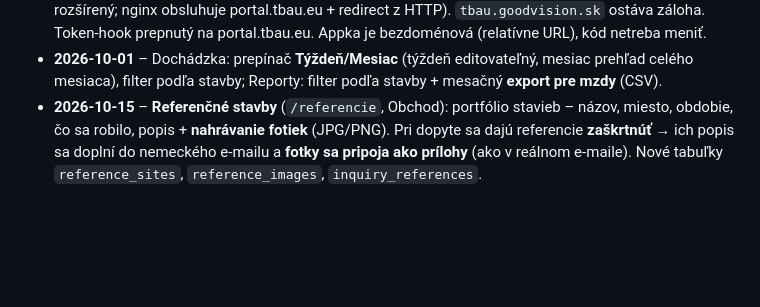
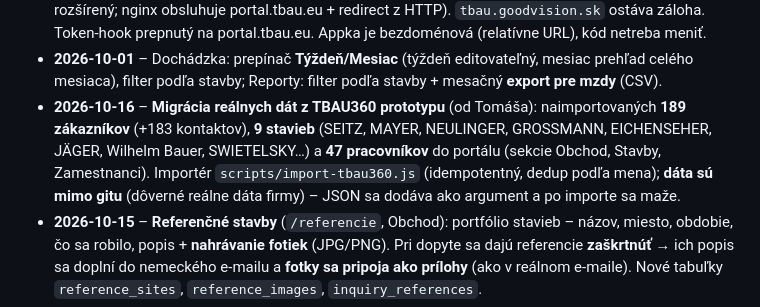
Before and after one commit to goodvisionsvk/tbau, a Markdown page: README.md, the part around the change. Rendered like a GitHub page; blank space fills up the shorter version.

Commit message:
docs: migrácia reálnych dát z TBAU360 (189 zák./9 stavieb/47 prac.) – denník + CLAUDE.md
Co-Authored-By: Claude Opus 4.8 <noreply@anthropic.com>

```diff
--- a/README.md
+++ b/README.md
@@ -128,6 +128,11 @@ Sekcia, ktorá sa dopĺňa po každej pracovnej session – čo sa spravilo a č
   Token-hook prepnutý na portal.tbau.eu. Appka je bezdoménová (relatívne URL), kód netreba meniť.
 - **2026-10-01** – Dochádzka: prepínač **Týždeň/Mesiac** (týždeň editovateľný, mesiac prehľad celého mesiaca),
   filter podľa stavby; Reporty: filter podľa stavby + mesačný **export pre mzdy** (CSV).
+- **2026-10-16** – **Migrácia reálnych dát z TBAU360 prototypu** (od Tomáša): naimportovaných
+  **189 zákazníkov** (+183 kontaktov), **9 stavieb** (SEITZ, MAYER, NEULINGER, GROSSMANN,
+  EICHENSEHER, JÄGER, Wilhelm Bauer, SWIETELSKY…) a **47 pracovníkov** do portálu (sekcie Obchod,
+  Stavby, Zamestnanci). Importér `scripts/import-tbau360.js` (idempotentný, dedup podľa mena);
+  **dáta sú mimo gitu** (dôverné reálne dáta firmy) – JSON sa dodáva ako argument a po importe sa maže.
 - **2026-10-15** – **Referenčné stavby** (`/referencie`, Obchod): portfólio stavieb – názov, miesto,
   obdobie, čo sa robilo, popis + **nahrávanie fotiek** (JPG/PNG). Pri dopyte sa dajú referencie
   **zaškrtnúť** → ich popis sa doplní do nemeckého e-mailu a **fotky sa pripoja ako prílohy** (ako
```
Also changed, not shown: CLAUDE.md (+9 -0 lines).
